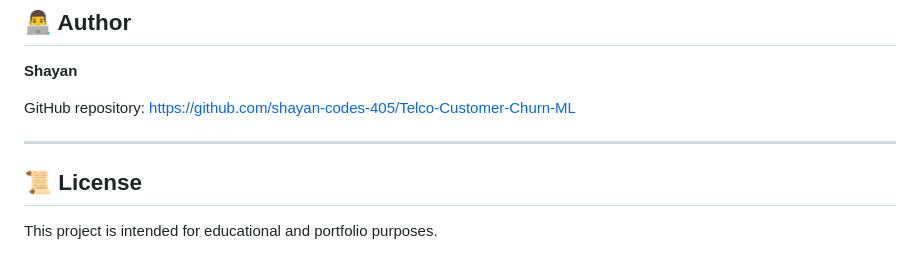
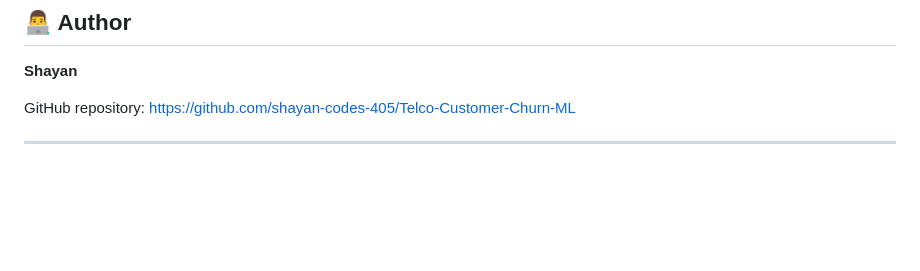
Before and after one commit to shayan-codes-405/Telco-Customer-Churn-ML, a Markdown page: README.md, the part around the change. Drawn GitHub-style; blank space fills up the shorter version.

Commit message:
Removed Licesnse unnessary section in readme

```diff
--- a/README.md
+++ b/README.md
@@ -285,7 +285,3 @@ streamlit run app.py
 GitHub repository: https://github.com/shayan-codes-405/Telco-Customer-Churn-ML
 
 ---
-
-## 📜 License
-
-This project is intended for educational and portfolio purposes.
```
